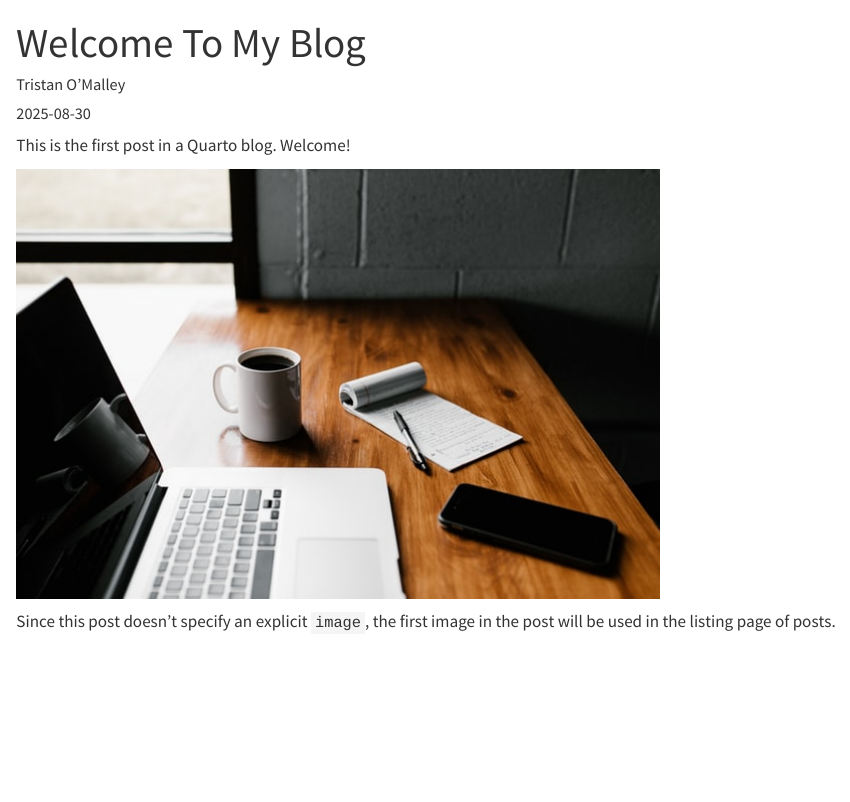
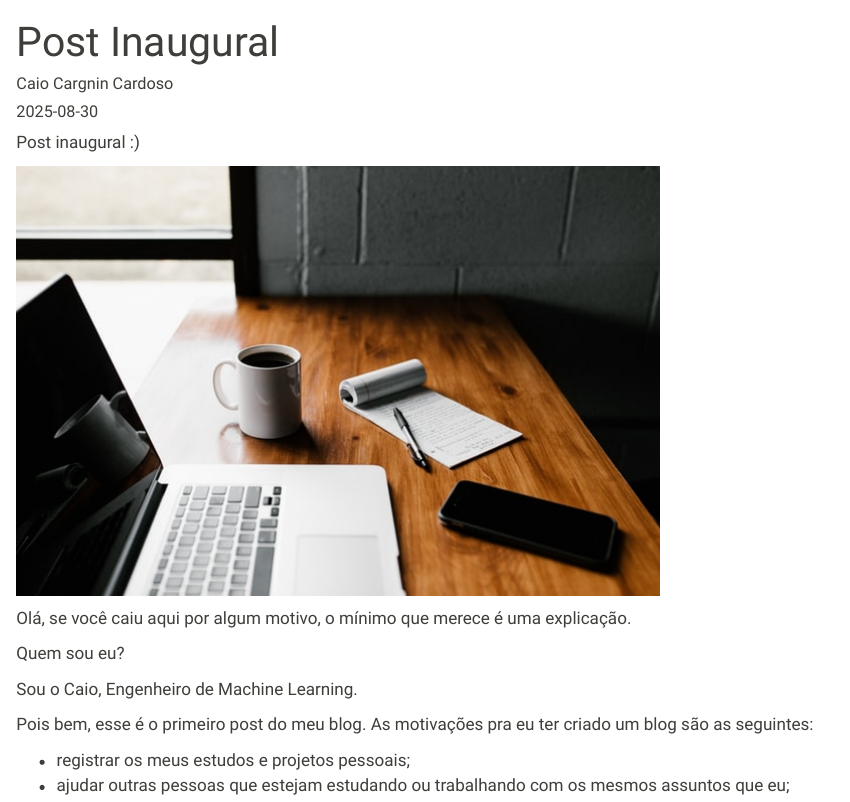
Before and after one commit to cardosoccc/cardosoccc.github.io, a Quarto document (posts/welcome/index.qmd): the page in a window 1100 px wide, from its top. Rendered offline with R 4.5, knitr and Pandoc in place of Quarto, with nearby package versions.

Commit message:
post inaugural

```diff
--- a/_quarto.yml
+++ b/_quarto.yml
@@ -7,12 +7,12 @@
     right:
       - about.qmd
       - icon: github
-        href: https://github.com/
+        href: https://github.com/cardosoccc
       - icon: twitter
-        href: https://twitter.com
+        href: https://twitter.com/cccaio33
 format:
   html:
     theme:
-      - cosmo
+      - sandstone
       - brand
     css: styles.css
--- a/posts/welcome/index.qmd
+++ b/posts/welcome/index.qmd
@@ -1,4 +1,4 @@
 ---
-title: "Welcome To My Blog"
-author: "Tristan O'Malley"
+title: "Post Inaugural"
+author: "Caio Cargnin Cardoso"
 date: "2025-08-30"
@@ -6,7 +6,16 @@
 ---
 
-This is the first post in a Quarto blog. Welcome!
+Post inaugural :)
 
 ![](thumbnail.jpg)
 
-Since this post doesn't specify an explicit `image`, the first image in the post will be used in the listing page of posts.
+Olá, se você caiu aqui por algum motivo, o mínimo que merece é uma explicação.
+
+Quem sou eu?
+
+Sou o Caio, Engenheiro de Machine Learning.
+
+Pois bem, esse é o primeiro post do meu blog. As motivações pra eu ter criado um blog são as seguintes:
+
+- registrar os meus estudos e projetos pessoais;
+- ajudar outras pessoas que estejam estudando ou trabalhando com os mesmos assuntos que eu;
```
Also changed, not shown: about.qmd (+3 -3 lines), posts/welcome/index.qmd (2 more changed lines), 34 other files.
